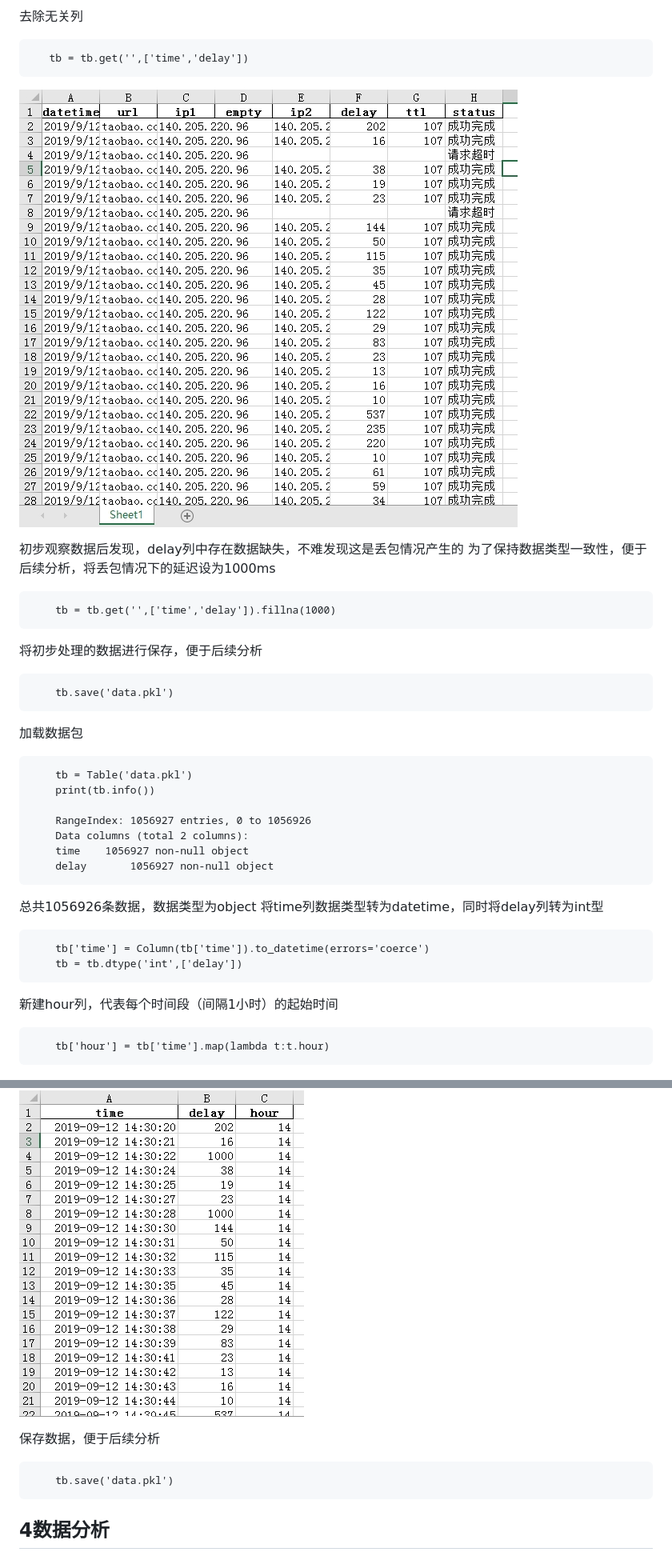
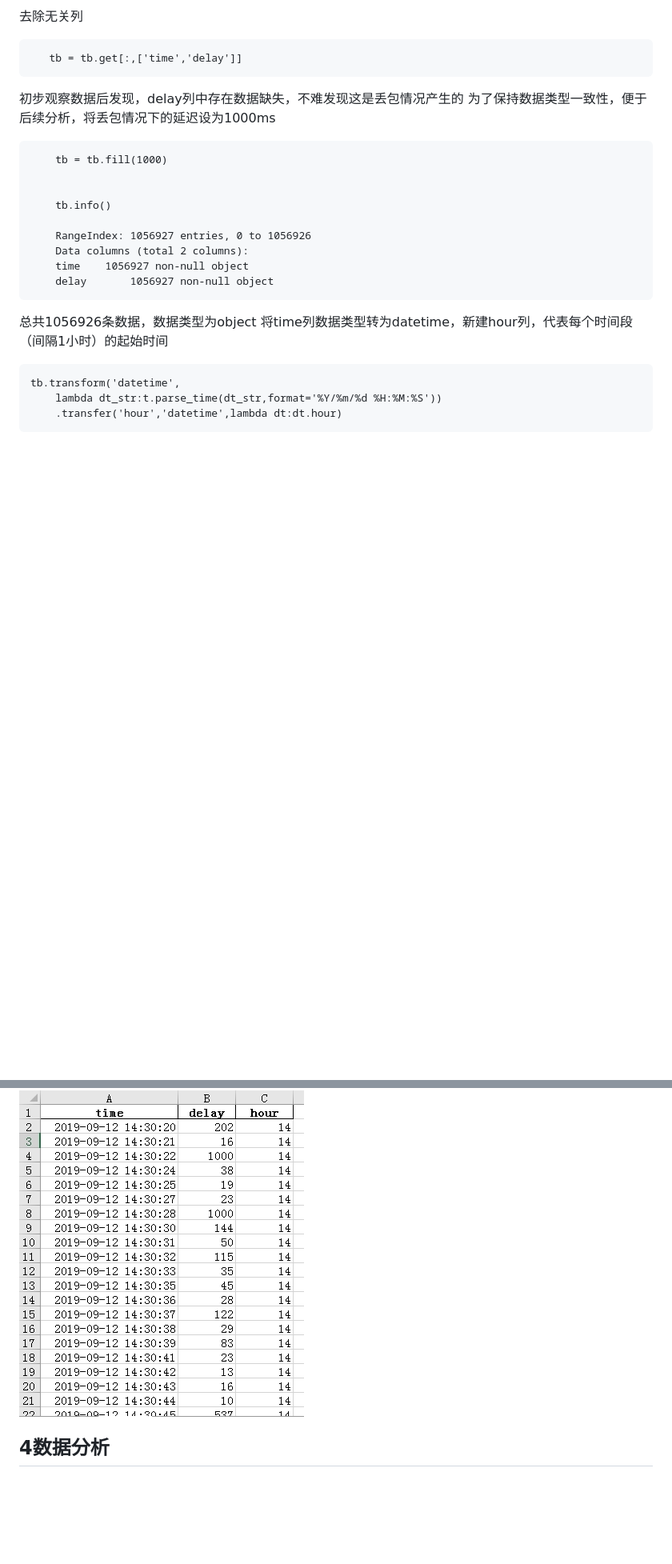
Before and after one commit to heinz-lxy/data-analysis, a Markdown page: 1.WiFi分析/report.md, 2 parts joined by grey strips. Shown: that part at 80% size. Rendered like a GitHub page; pictures changed too: 1.WiFi分析/images/12873.jpg; blank space fills up the shorter version.

```diff
--- a/1.WiFi分析/report.md
+++ b/1.WiFi分析/report.md
@@ -21,23 +21,15 @@
 
 去除无关列
 
-       tb = tb.get('',['time','delay'])
-
-![去除无关列](https://github.com/heinz-lxy/data-analysis/blob/master/1.WiFi%E5%88%86%E6%9E%90/images/12873.jpg?raw=true)
+       tb = tb.get[:,['time','delay']]
 
 初步观察数据后发现，delay列中存在数据缺失，不难发现这是丢包情况产生的
 为了保持数据类型一致性，便于后续分析，将丢包情况下的延迟设为1000ms
 
-        tb = tb.get('',['time','delay']).fillna(1000)
+        tb = tb.fill(1000)
 
-将初步处理的数据进行保存，便于后续分析
 
-        tb.save('data.pkl')
-
-加载数据包
-
-        tb = Table('data.pkl')
-        print(tb.info())
+        tb.info()
 
         RangeIndex: 1056927 entries, 0 to 1056926
         Data columns (total 2 columns):
@@ -45,21 +37,13 @@
         delay       1056927 non-null object
 
 总共1056926条数据，数据类型为object
-将time列数据类型转为datetime，同时将delay列转为int型
+将time列数据类型转为datetime，新建hour列，代表每个时间段（间隔1小时）的起始时间
 
-        tb['time'] = Column(tb['time']).to_datetime(errors='coerce')
-        tb = tb.dtype('int',['delay'])
-
-新建hour列，代表每个时间段（间隔1小时）的起始时间
-
-        tb['hour'] = tb['time'].map(lambda t:t.hour)
+    tb.transform('datetime',
+        lambda dt_str:t.parse_time(dt_str,format='%Y/%m/%d %H:%M:%S'))
+        .transfer('hour','datetime',lambda dt:dt.hour)
 
 ![](https://github.com/heinz-lxy/data-analysis/blob/master/1.WiFi%E5%88%86%E6%9E%90/images/28649.jpg?raw=true)
-
-保存数据，便于后续分析
-
-        tb.save('data.pkl')
-
 
 ## 4数据分析
 ### 问题1
```
Also changed, not shown: other parts of 1.WiFi分析/report.md (+5 -5 lines).
